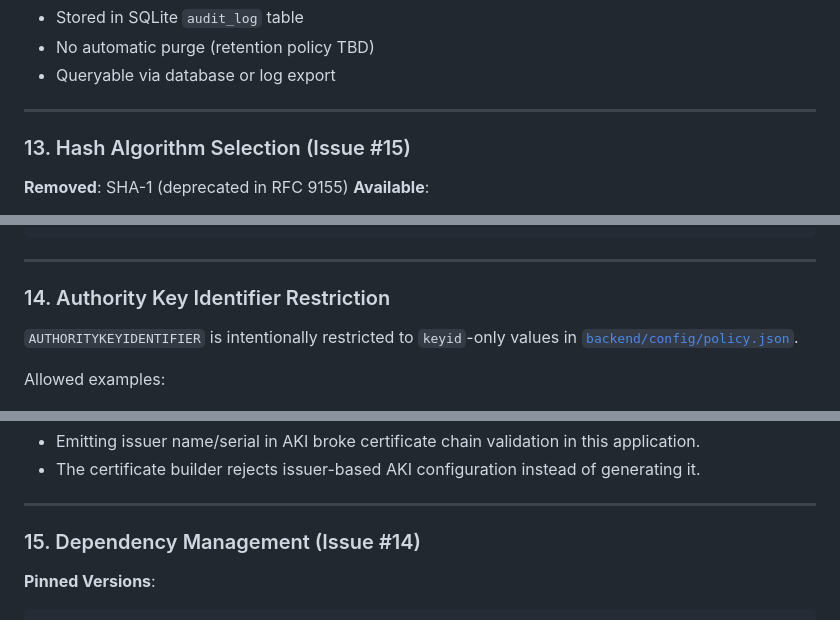
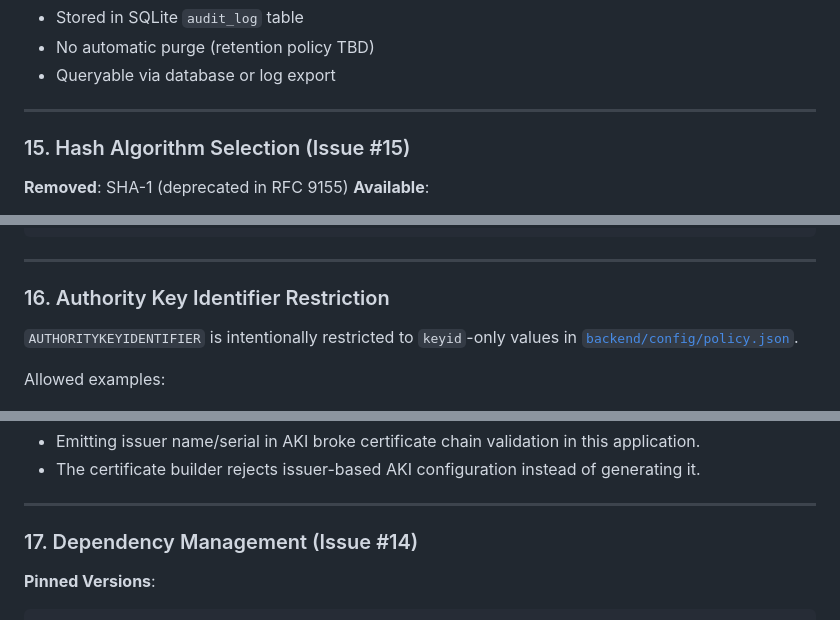
Before and after one commit to entr0-pi/pki-certificates, a Markdown page: docs/SECURITY.md, 3 parts joined by grey strips. GitHub-like rendering.

````diff
--- a/docs/SECURITY.md
+++ b/docs/SECURITY.md
@@ -380,7 +416,7 @@ def write_encrypted(path: Path, data: bytes) -> None:
 
 ---
 
-### 13. Hash Algorithm Selection (Issue #15)
+### 15. Hash Algorithm Selection (Issue #15)
 
 **Removed**: SHA-1 (deprecated in RFC 9155)
 **Available**:
@@ -398,7 +434,7 @@ def parse_hash(name: str) -> hashes.HashAlgorithm:
 
 ---
 
-### 14. Authority Key Identifier Restriction
+### 16. Authority Key Identifier Restriction
 
 `AUTHORITYKEYIDENTIFIER` is intentionally restricted to `keyid`-only values in [`backend/config/policy.json`](../backend/config/policy.json).
 
@@ -417,7 +453,7 @@ Reason:
 
 ---
 
-### 15. Dependency Management (Issue #14)
+### 17. Dependency Management (Issue #14)
 
 **Pinned Versions**:
 ```
````
Also changed, not shown: other parts of docs/SECURITY.md (+40 -4 lines), docs/DB_SCHEMA.md (+8 -4 lines), docs/ROUTES.md (+11 -2 lines).
